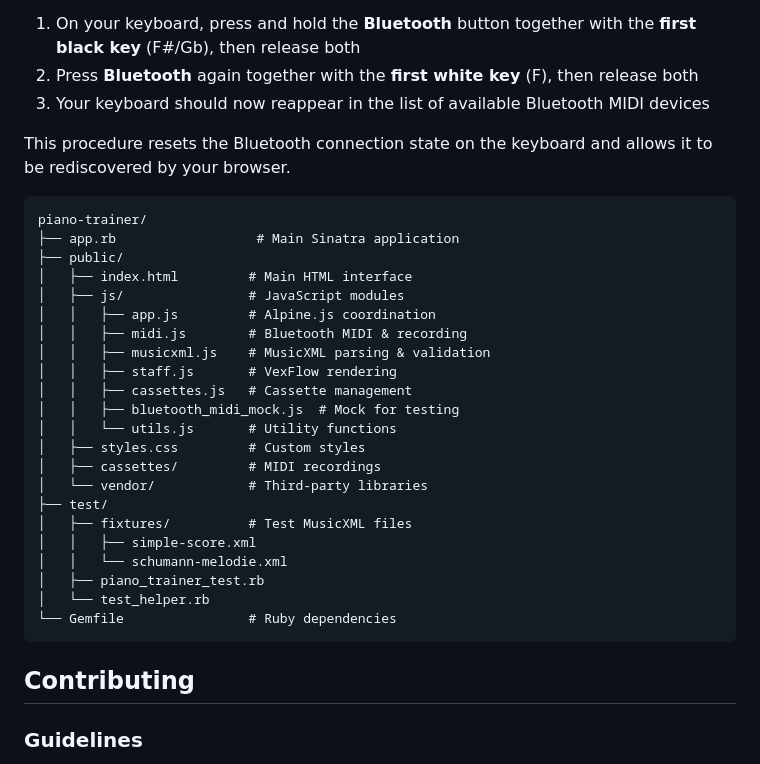
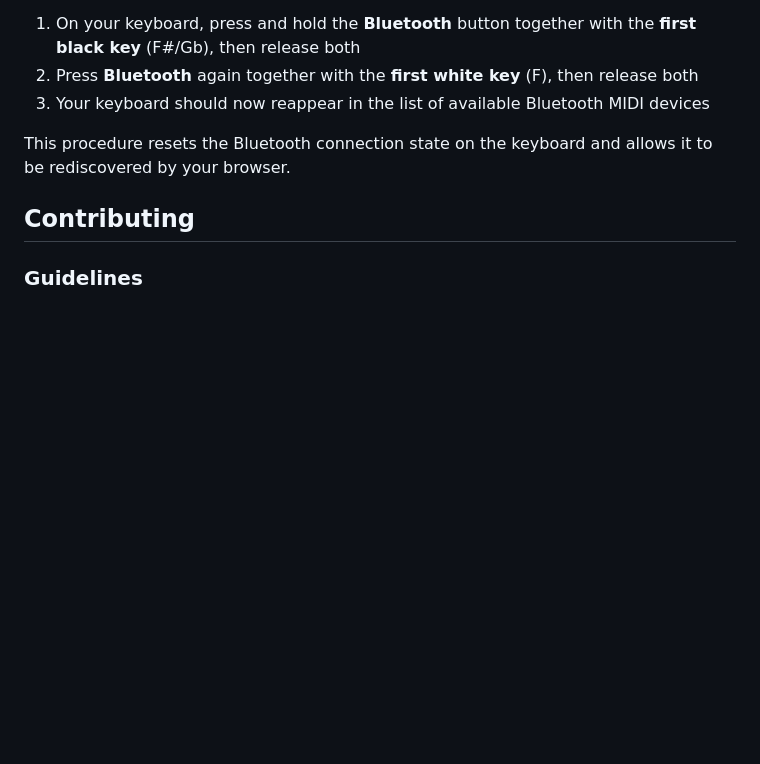
Before and after one commit to isc/piano-trainer, a Markdown page: README.md, the part around the change. GitHub-like rendering; blank space fills up the shorter version.

Commit message:
Remove duplicate file tree from README

````diff
--- a/README.md
+++ b/README.md
@@ -270,31 +270,6 @@ If you're using a Roland FP-30X (or FP-30) keyboard and it doesn't appear in the
 
 This procedure resets the Bluetooth connection state on the keyboard and allows it to be rediscovered by your browser.
 
-```
-piano-trainer/
-├── app.rb                  # Main Sinatra application
-├── public/
-│   ├── index.html         # Main HTML interface
-│   ├── js/                # JavaScript modules
-│   │   ├── app.js         # Alpine.js coordination
-│   │   ├── midi.js        # Bluetooth MIDI & recording
-│   │   ├── musicxml.js    # MusicXML parsing & validation
-│   │   ├── staff.js       # VexFlow rendering
-│   │   ├── cassettes.js   # Cassette management
-│   │   ├── bluetooth_midi_mock.js  # Mock for testing
-│   │   └── utils.js       # Utility functions
-│   ├── styles.css         # Custom styles
-│   ├── cassettes/         # MIDI recordings
-│   └── vendor/            # Third-party libraries
-├── test/
-│   ├── fixtures/          # Test MusicXML files
-│   │   ├── simple-score.xml
-│   │   └── schumann-melodie.xml
-│   ├── piano_trainer_test.rb
-│   └── test_helper.rb
-└── Gemfile                # Ruby dependencies
-```
-
 ## Contributing
 
 ### Guidelines
````
